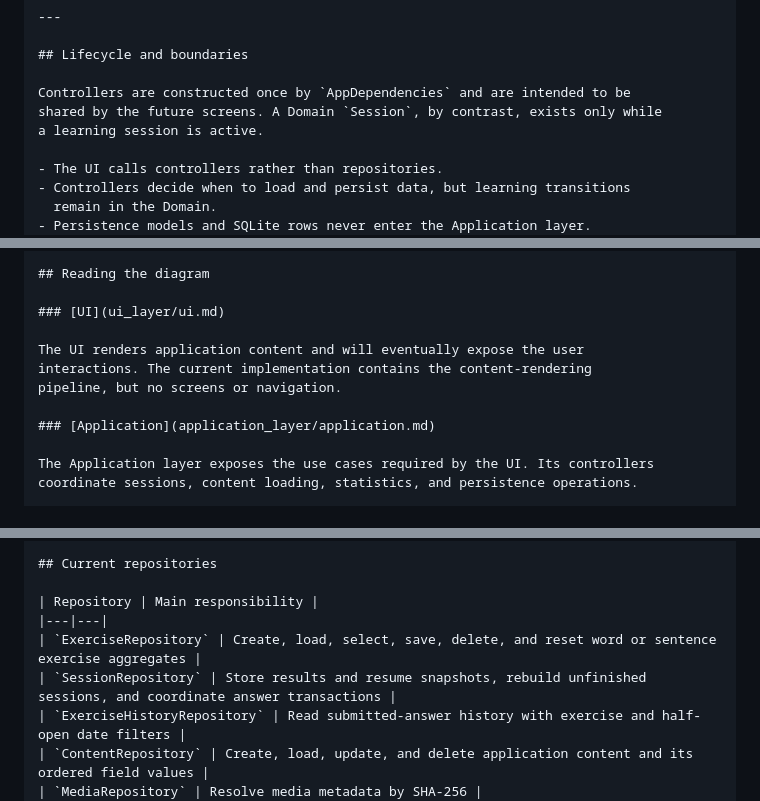
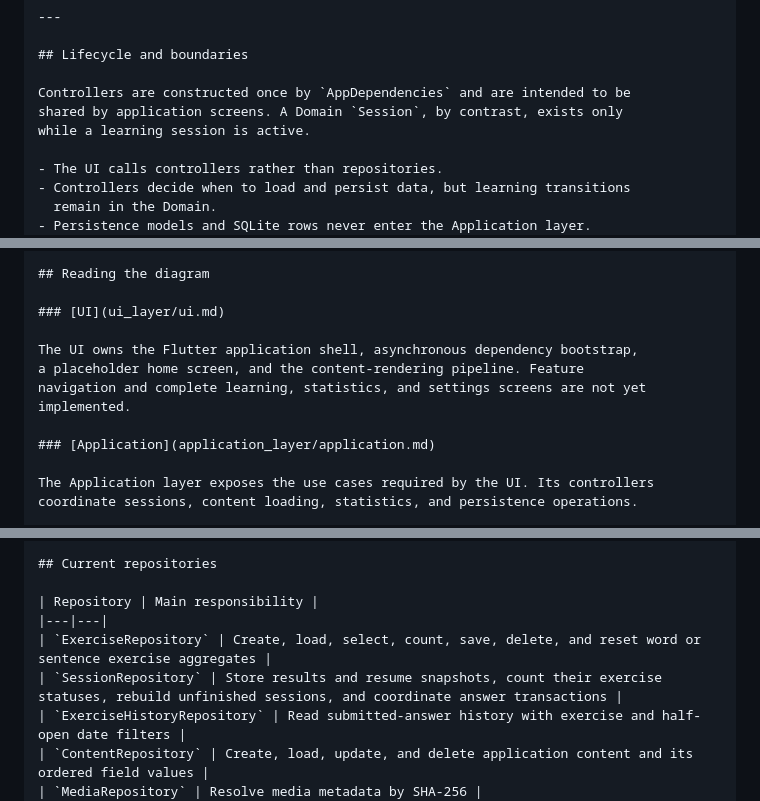
Before and after one commit to Antoine-Lagache/psitta, a Markdown page: docs/FULL_DOC.md, 3 parts joined by grey strips. Rendered like a GitHub page.

```diff
--- a/docs/FULL_DOC.md
+++ b/docs/FULL_DOC.md
@@ -99,8 +126,8 @@ reconstructs a new Domain `Session` from persisted progression and the snapshot.
 ## Lifecycle and boundaries
 
 Controllers are constructed once by `AppDependencies` and are intended to be
-shared by the future screens. A Domain `Session`, by contrast, exists only while
-a learning session is active.
+shared by application screens. A Domain `Session`, by contrast, exists only
+while a learning session is active.
 
 - The UI calls controllers rather than repositories.
 - Controllers decide when to load and persist data, but learning transitions
@@ -587,9 +614,10 @@ flowchart TD
 
 ### [UI](ui_layer/ui.md)
 
-The UI renders application content and will eventually expose the user
-interactions. The current implementation contains the content-rendering
-pipeline, but no screens or navigation.
+The UI owns the Flutter application shell, asynchronous dependency bootstrap,
+a placeholder home screen, and the content-rendering pipeline. Feature
+navigation and complete learning, statistics, and settings screens are not yet
+implemented.
 
 ### [Application](application_layer/application.md)
 
@@ -886,8 +917,8 @@ flowchart LR
 
 | Repository | Main responsibility |
 |---|---|
-| `ExerciseRepository` | Create, load, select, save, delete, and reset word or sentence exercise aggregates |
-| `SessionRepository` | Store results and resume snapshots, rebuild unfinished sessions, and coordinate answer transactions |
+| `ExerciseRepository` | Create, load, select, count, save, delete, and reset word or sentence exercise aggregates |
+| `SessionRepository` | Store results and resume snapshots, count their exercise statuses, rebuild unfinished sessions, and coordinate answer transactions |
 | `ExerciseHistoryRepository` | Read submitted-answer history with exercise and half-open date filters |
 | `ContentRepository` | Create, load, update, and delete application content and its ordered field values |
 | `MediaRepository` | Resolve media metadata by SHA-256 |
```
Also changed, not shown: other parts of docs/FULL_DOC.md (+86 -10 lines).
